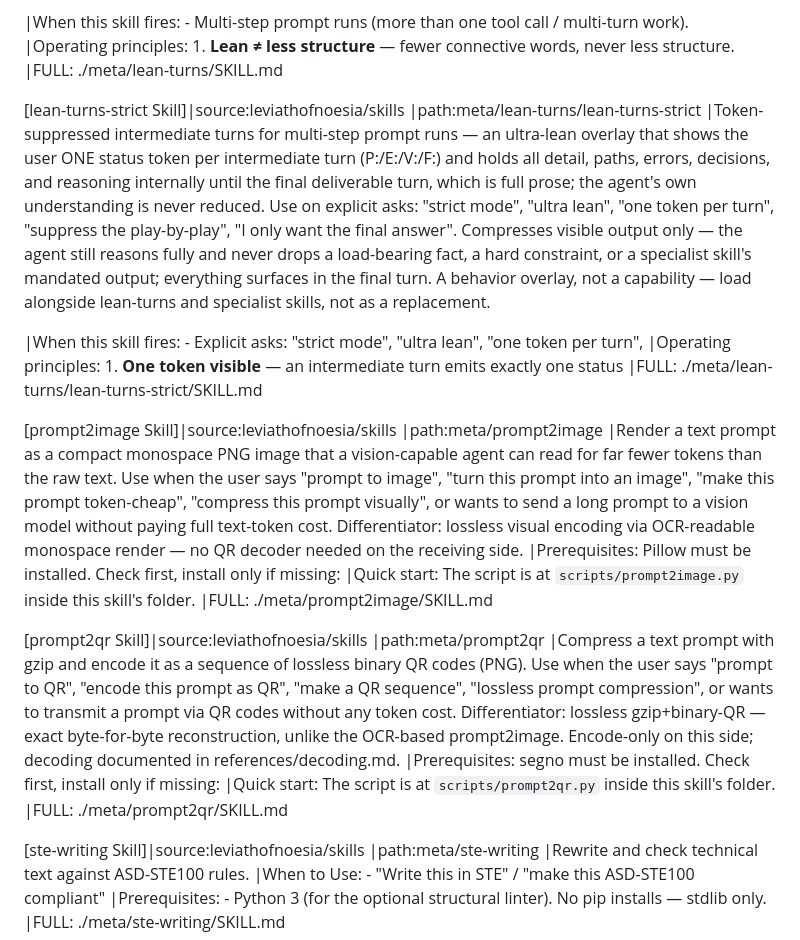
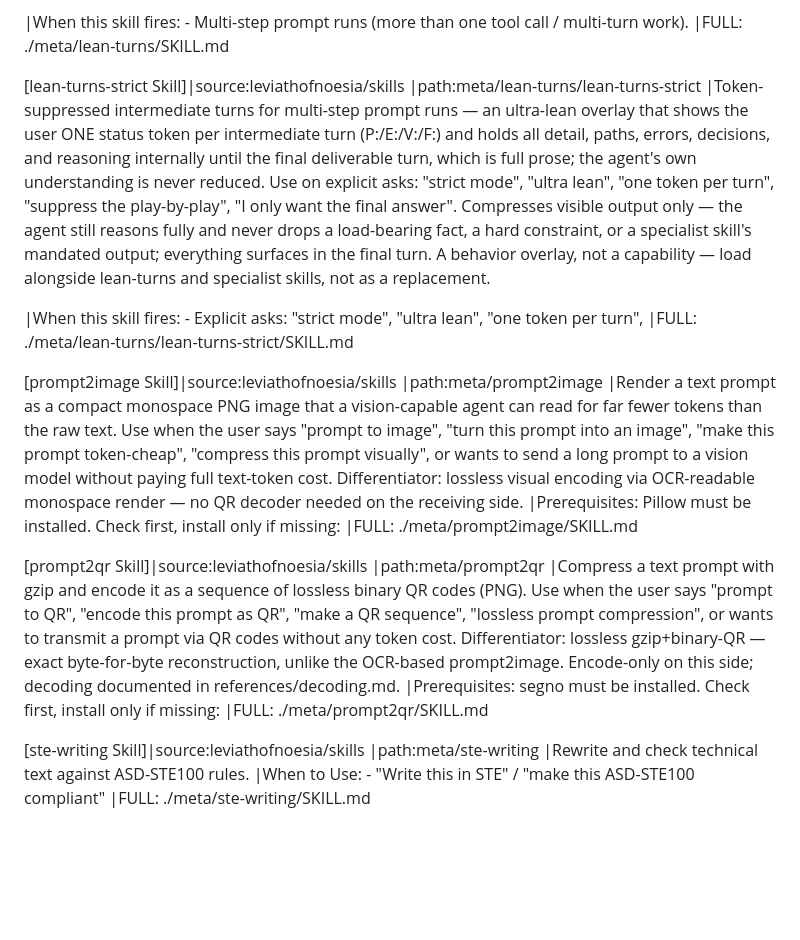
Before and after one commit to leviathofnoesia/skills, a Markdown page: index.md, the part around one of its changes. Drawn GitHub-style; blank space fills up the shorter version.

```diff
--- a/index.md
+++ b/index.md
@@ -120,7 +110,6 @@
 |Token-optimized conversational turns for multi-step prompt runs — write every intermediate assistant turn in lean, telegraphic language and reserve full prose for the final deliverable turn; most intermediate turns aren't read and everything gets summarized at the end anyway. Use on long tool-heavy runs or when asked to save tokens, cut the play-by-play, be concise in progress, "I don't read the intermediate turns", or "just give me the summary". Compresses connective filler only — never code, identifiers, paths, errors, diffs, commands, or load-bearing facts; never trims safety rules or a specialist skill's mandated output structure. A behavior overlay, not a capability — load alongside specialist skills, not as a replacement.
 
 |When this skill fires: - Multi-step prompt runs (more than one tool call / multi-turn work).
-|Operating principles: 1. **Lean ≠ less structure** — fewer connective words, never less structure.
 |FULL: ./meta/lean-turns/SKILL.md
 
 [lean-turns-strict Skill]|source:leviathofnoesia/skills
@@ -128,28 +117,24 @@
 |Token-suppressed intermediate turns for multi-step prompt runs — an ultra-lean overlay that shows the user ONE status token per intermediate turn (P:/E:/V:/F:) and holds all detail, paths, errors, decisions, and reasoning internally until the final deliverable turn, which is full prose; the agent's own understanding is never reduced. Use on explicit asks: "strict mode", "ultra lean", "one token per turn", "suppress the play-by-play", "I only want the final answer". Compresses visible output only — the agent still reasons fully and never drops a load-bearing fact, a hard constraint, or a specialist skill's mandated output; everything surfaces in the final turn. A behavior overlay, not a capability — load alongside lean-turns and specialist skills, not as a replacement.
 
 |When this skill fires: - Explicit asks: "strict mode", "ultra lean", "one token per turn",
-|Operating principles: 1. **One token visible** — an intermediate turn emits exactly one status
 |FULL: ./meta/lean-turns/lean-turns-strict/SKILL.md
 
 [prompt2image Skill]|source:leviathofnoesia/skills
 |path:meta/prompt2image
 |Render a text prompt as a compact monospace PNG image that a vision-capable agent can read for far fewer tokens than the raw text. Use when the user says "prompt to image", "turn this prompt into an image", "make this prompt token-cheap", "compress this prompt visually", or wants to send a long prompt to a vision model without paying full text-token cost. Differentiator: lossless visual encoding via OCR-readable monospace render — no QR decoder needed on the receiving side.
 |Prerequisites: Pillow must be installed. Check first, install only if missing:
-|Quick start: The script is at `scripts/prompt2image.py` inside this skill's folder.
 |FULL: ./meta/prompt2image/SKILL.md
 
 [prompt2qr Skill]|source:leviathofnoesia/skills
 |path:meta/prompt2qr
 |Compress a text prompt with gzip and encode it as a sequence of lossless binary QR codes (PNG). Use when the user says "prompt to QR", "encode this prompt as QR", "make a QR sequence", "lossless prompt compression", or wants to transmit a prompt via QR codes without any token cost. Differentiator: lossless gzip+binary-QR — exact byte-for-byte reconstruction, unlike the OCR-based prompt2image. Encode-only on this side; decoding documented in references/decoding.md.
 |Prerequisites: segno must be installed. Check first, install only if missing:
-|Quick start: The script is at `scripts/prompt2qr.py` inside this skill's folder.
 |FULL: ./meta/prompt2qr/SKILL.md
 
 [ste-writing Skill]|source:leviathofnoesia/skills
 |path:meta/ste-writing
 |Rewrite and check technical text against ASD-STE100 rules.
 |When to Use: - "Write this in STE" / "make this ASD-STE100 compliant"
-|Prerequisites: - Python 3 (for the optional structural linter). No pip installs — stdlib only.
 |FULL: ./meta/ste-writing/SKILL.md
 
 <!-- END SKILL-COMPILER MANAGED SECTION -->
```
Also changed, not shown: other parts of index.md (+6 -16 lines).
